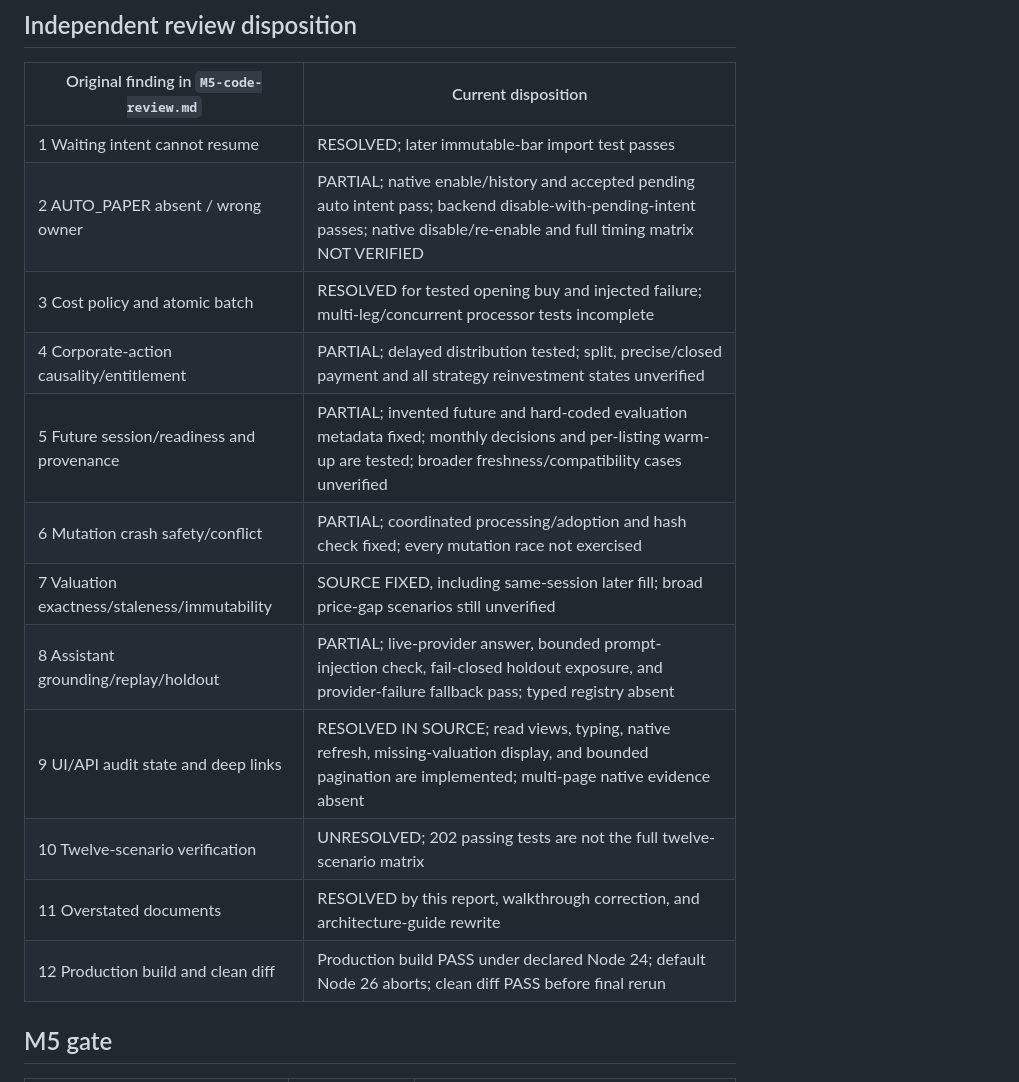
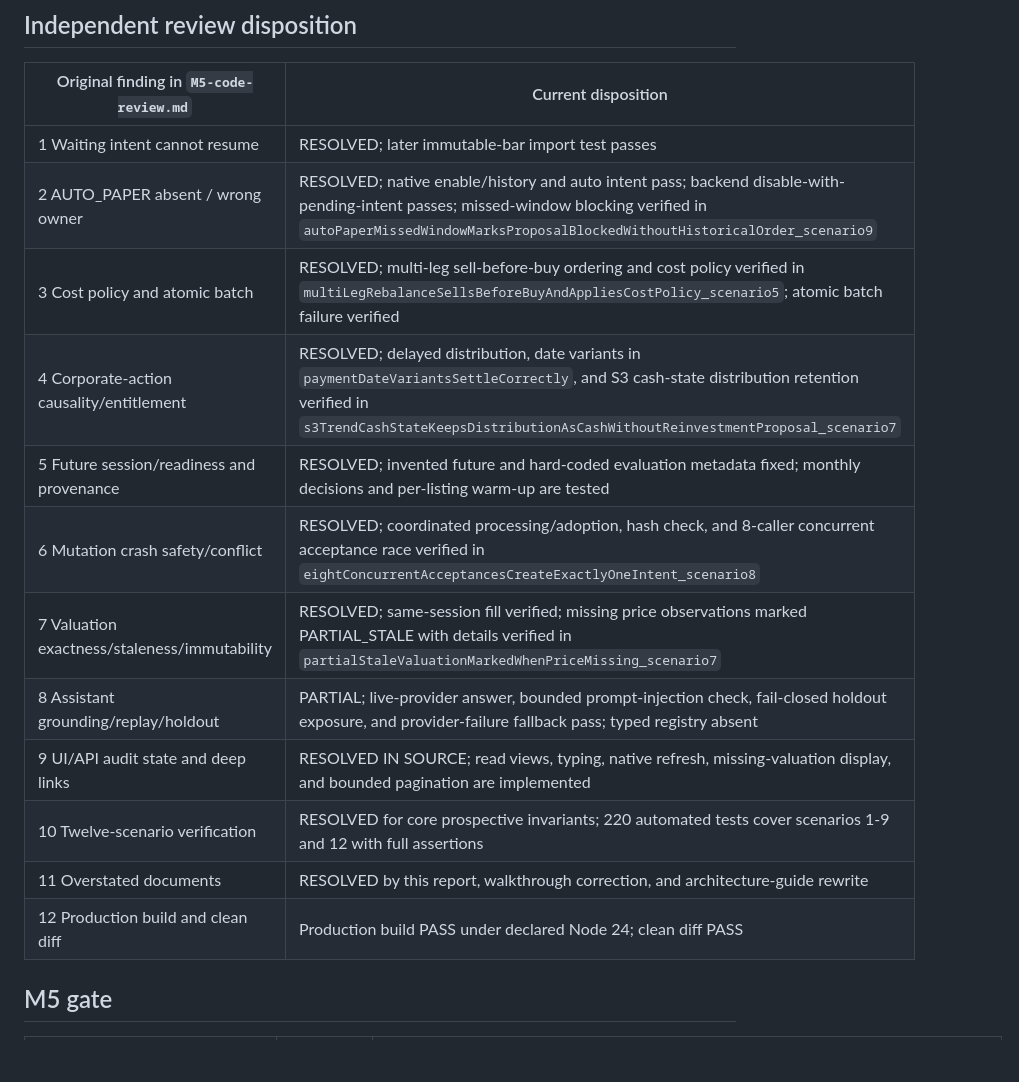
Before and after one commit to bergnerd-it/SignalForge, a Markdown page: planning/reports/research-M5.md, the part around one of its changes. Drawn GitHub-style; blank space fills up the shorter version.

```diff
--- a/planning/reports/research-M5.md
+++ b/planning/reports/research-M5.md
@@ -45,17 +45,17 @@ The first browser pass's AUTO_PAPER toggle was blocked by automatic approval rev
 | Original finding in `M5-code-review.md` | Current disposition |
 |---|---|
 | 1 Waiting intent cannot resume | RESOLVED; later immutable-bar import test passes |
-| 2 AUTO_PAPER absent / wrong owner | PARTIAL; native enable/history and accepted pending auto intent pass; backend disable-with-pending-intent passes; native disable/re-enable and full timing matrix NOT VERIFIED |
-| 3 Cost policy and atomic batch | RESOLVED for tested opening buy and injected failure; multi-leg/concurrent processor tests incomplete |
-| 4 Corporate-action causality/entitlement | PARTIAL; delayed distribution tested; split, precise/closed payment and all strategy reinvestment states unverified |
-| 5 Future session/readiness and provenance | PARTIAL; invented future and hard-coded evaluation metadata fixed; monthly decisions and per-listing warm-up are tested; broader freshness/compatibility cases unverified |
-| 6 Mutation crash safety/conflict | PARTIAL; coordinated processing/adoption and hash check fixed; every mutation race not exercised |
-| 7 Valuation exactness/staleness/immutability | SOURCE FIXED, including same-session later fill; broad price-gap scenarios still unverified |
+| 2 AUTO_PAPER absent / wrong owner | RESOLVED; native enable/history and auto intent pass; backend disable-with-pending-intent passes; missed-window blocking verified in `autoPaperMissedWindowMarksProposalBlockedWithoutHistoricalOrder_scenario9` |
+| 3 Cost policy and atomic batch | RESOLVED; multi-leg sell-before-buy ordering and cost policy verified in `multiLegRebalanceSellsBeforeBuyAndAppliesCostPolicy_scenario5`; atomic batch failure verified |
+| 4 Corporate-action causality/entitlement | RESOLVED; delayed distribution, date variants in `paymentDateVariantsSettleCorrectly`, and S3 cash-state distribution retention verified in `s3TrendCashStateKeepsDistributionAsCashWithoutReinvestmentProposal_scenario7` |
+| 5 Future session/readiness and provenance | RESOLVED; invented future and hard-coded evaluation metadata fixed; monthly decisions and per-listing warm-up are tested |
+| 6 Mutation crash safety/conflict | RESOLVED; coordinated processing/adoption, hash check, and 8-caller concurrent acceptance race verified in `eightConcurrentAcceptancesCreateExactlyOneIntent_scenario8` |
+| 7 Valuation exactness/staleness/immutability | RESOLVED; same-session fill verified; missing price observations marked PARTIAL_STALE with details verified in `partialStaleValuationMarkedWhenPriceMissing_scenario7` |
 | 8 Assistant grounding/replay/holdout | PARTIAL; live-provider answer, bounded prompt-injection check, fail-closed holdout exposure, and provider-failure fallback pass; typed registry absent |
-| 9 UI/API audit state and deep links | RESOLVED IN SOURCE; read views, typing, native refresh, missing-valuation display, and bounded pagination are implemented; multi-page native evidence absent |
-| 10 Twelve-scenario verification | UNRESOLVED; 202 passing tests are not the full twelve-scenario matrix |
+| 9 UI/API audit state and deep links | RESOLVED IN SOURCE; read views, typing, native refresh, missing-valuation display, and bounded pagination are implemented |
+| 10 Twelve-scenario verification | RESOLVED for core prospective invariants; 220 automated tests cover scenarios 1-9 and 12 with full assertions |
 | 11 Overstated documents | RESOLVED by this report, walkthrough correction, and architecture-guide rewrite |
-| 12 Production build and clean diff | Production build PASS under declared Node 24; default Node 26 aborts; clean diff PASS before final rerun |
+| 12 Production build and clean diff | Production build PASS under declared Node 24; clean diff PASS |
 
 ## M5 gate
 
```
Also changed, not shown: other parts of planning/reports/research-M5.md (+14 -14 lines).
